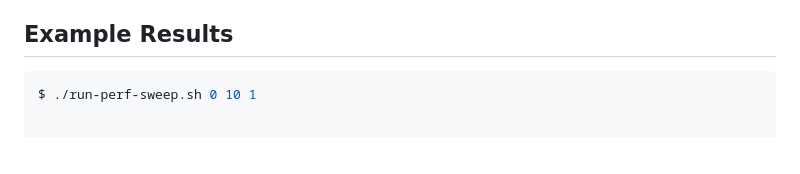
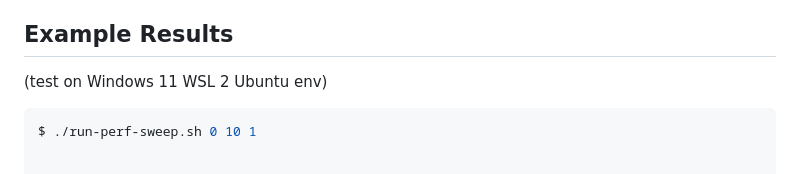
Before and after one commit to nhelfman/TestCDT, a Markdown page: sweep-test-result.md, the part around the change. GitHub-like rendering; blank space fills up the shorter version.

Commit message:
Add env details to results
Added example command for running performance sweep.

````diff
--- a/sweep-test-result.md
+++ b/sweep-test-result.md
@@ -16,6 +16,7 @@ The sweep test is an automated performance benchmarking tool that:
 4. **Captures and analyzes results** to understand the impact of I/O latency on CDT performance
 
 ## Example Results
+(test on Windows 11 WSL 2 Ubuntu env)
 ```bash
 $ ./run-perf-sweep.sh 0 10 1
 
````
